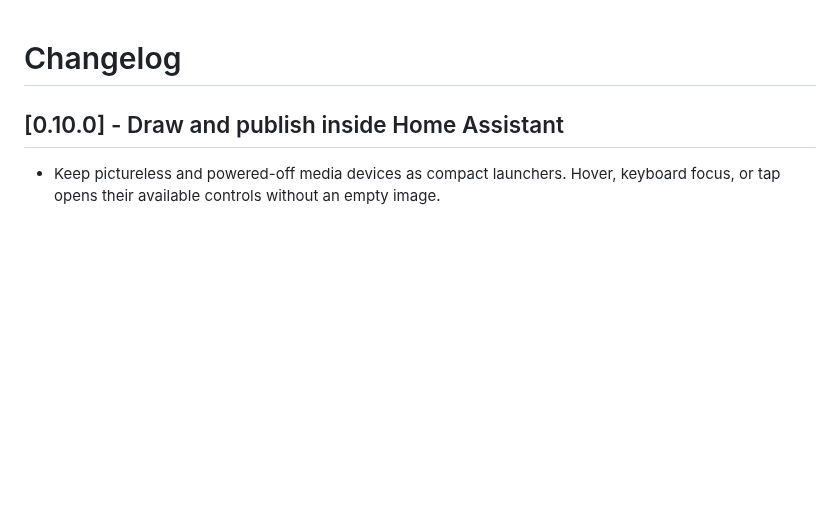
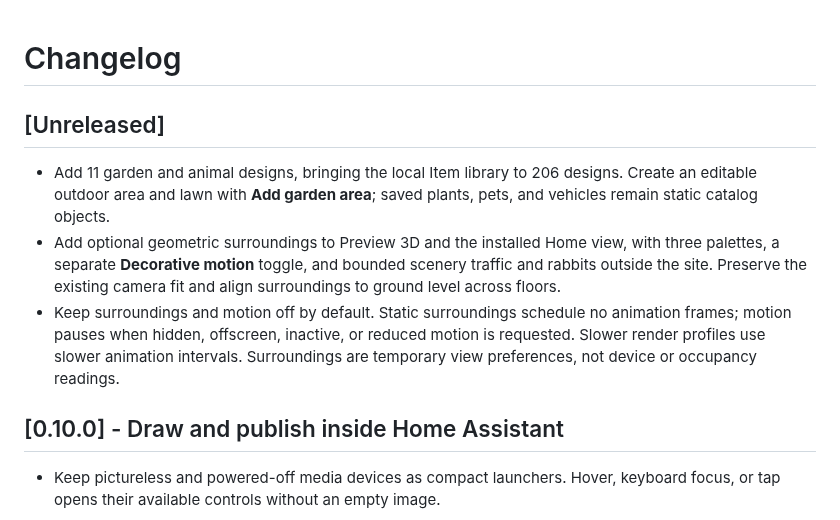
Before and after one commit to ha-homelab/home-studio, a Markdown page: CHANGELOG.md, the part around the change. Drawn GitHub-style; blank space fills up the shorter version.

```diff
--- a/CHANGELOG.md
+++ b/CHANGELOG.md
@@ -1,4 +1,18 @@
 # Changelog
+
+## [Unreleased]
+
+- Add 11 garden and animal designs, bringing the local Item library to 206
+  designs. Create an editable outdoor area and lawn with **Add garden area**;
+  saved plants, pets, and vehicles remain static catalog objects.
+- Add optional geometric surroundings to Preview 3D and the installed Home view,
+  with three palettes, a separate **Decorative motion** toggle, and bounded
+  scenery traffic and rabbits outside the site. Preserve the existing camera
+  fit and align surroundings to ground level across floors.
+- Keep surroundings and motion off by default. Static surroundings schedule no
+  animation frames; motion pauses when hidden, offscreen, inactive, or reduced
+  motion is requested. Slower render profiles use slower animation intervals.
+  Surroundings are temporary view preferences, not device or occupancy readings.
 
 ## [0.10.0] - Draw and publish inside Home Assistant
 
```
Also changed, not shown: README.md (+20 -2 lines), docs/environment.md (+12 -0 lines), docs/images/garden-surroundings.png (added), 2 other files.
